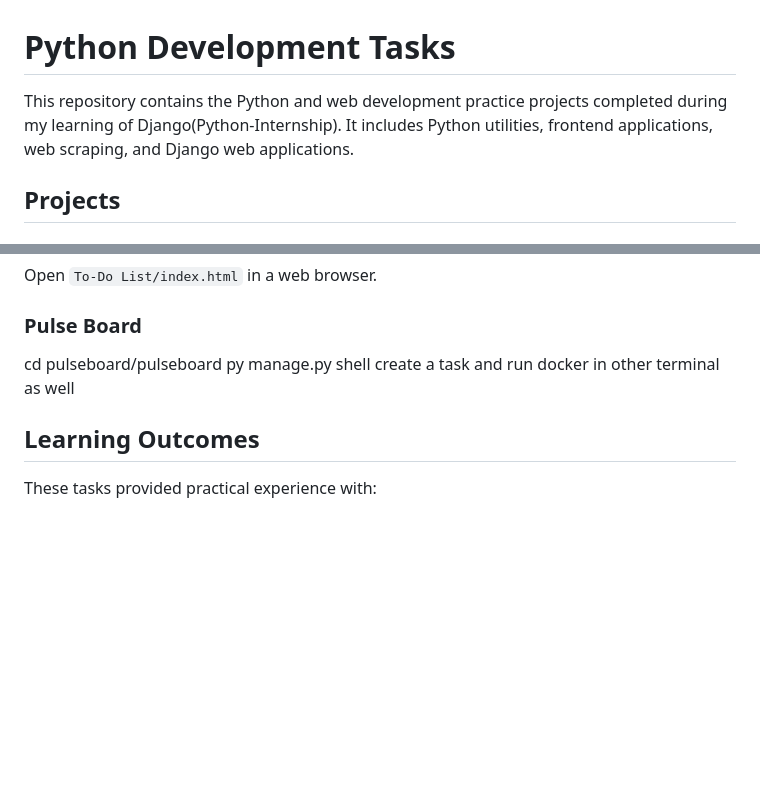
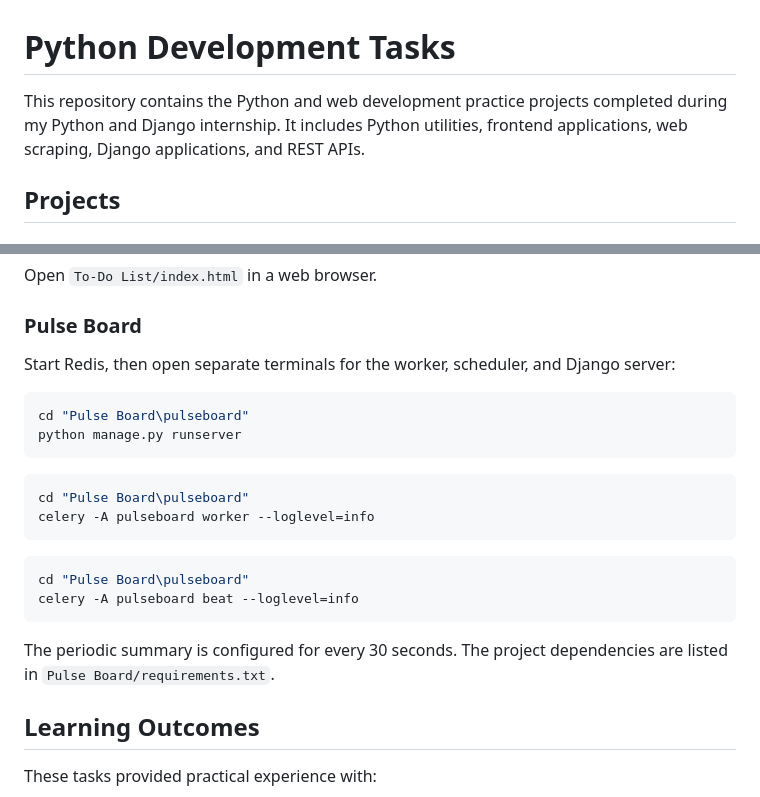
Before and after one commit to ABDULLAH-CODING-OSS/Python-Training, a Markdown page: Readme.md, 2 parts joined by grey strips. GitHub-like rendering; blank space fills up the shorter version.

````diff
--- a/Readme.md
+++ b/Readme.md
@@ -1,6 +1,6 @@
 # Python Development Tasks
 
-This repository contains the Python and web development practice projects completed during my learning of Django(Python-Internship). It includes Python utilities, frontend applications, web scraping, and Django web applications.
+This repository contains the Python and web development practice projects completed during my Python and Django internship. It includes Python utilities, frontend applications, web scraping, Django applications, and REST APIs.
 
 ## Projects
 
@@ -167,9 +192,24 @@ Open `To-Do List/index.html` in a web browser.
 
 ### Pulse Board
 
-cd pulseboard/pulseboard
-py manage.py shell
-create a task and run docker in other terminal as well
+Start Redis, then open separate terminals for the worker, scheduler, and Django server:
+
+```powershell
+cd "Pulse Board\pulseboard"
+python manage.py runserver
+```
+
+```powershell
+cd "Pulse Board\pulseboard"
+celery -A pulseboard worker --loglevel=info
+```
+
+```powershell
+cd "Pulse Board\pulseboard"
+celery -A pulseboard beat --loglevel=info
+```
+
+The periodic summary is configured for every 30 seconds. The project dependencies are listed in `Pulse Board/requirements.txt`.
 
 ## Learning Outcomes
 
````
Also changed, not shown: other parts of Readme.md (+33 -8 lines).
